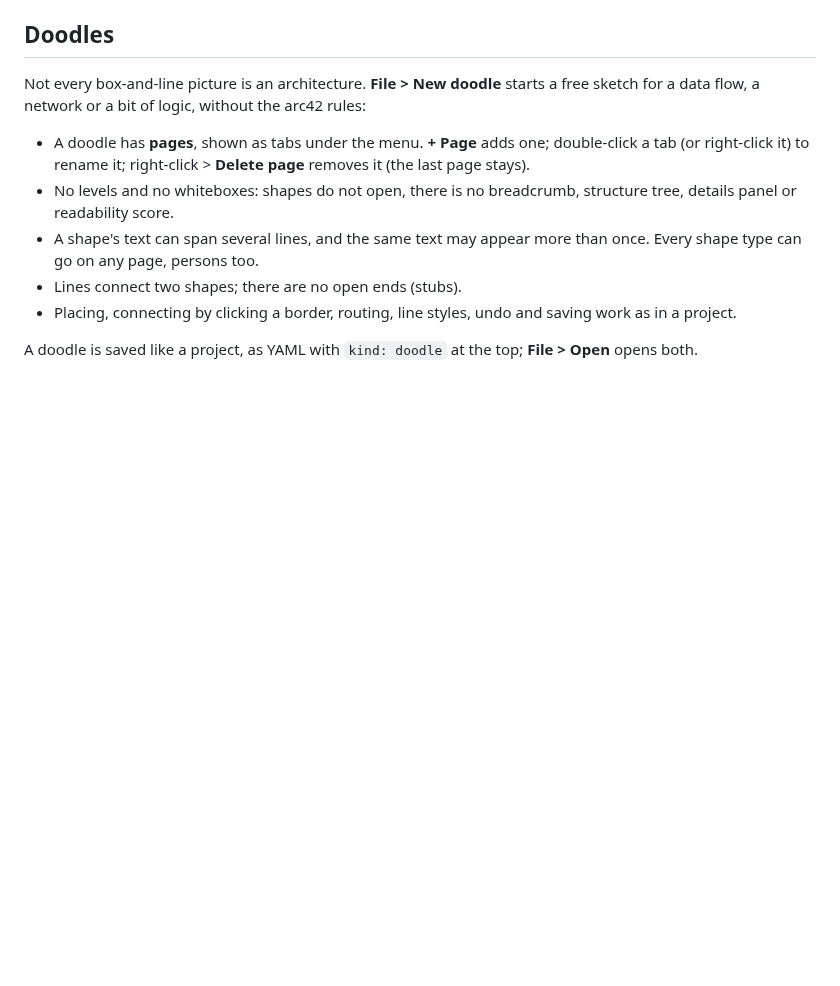
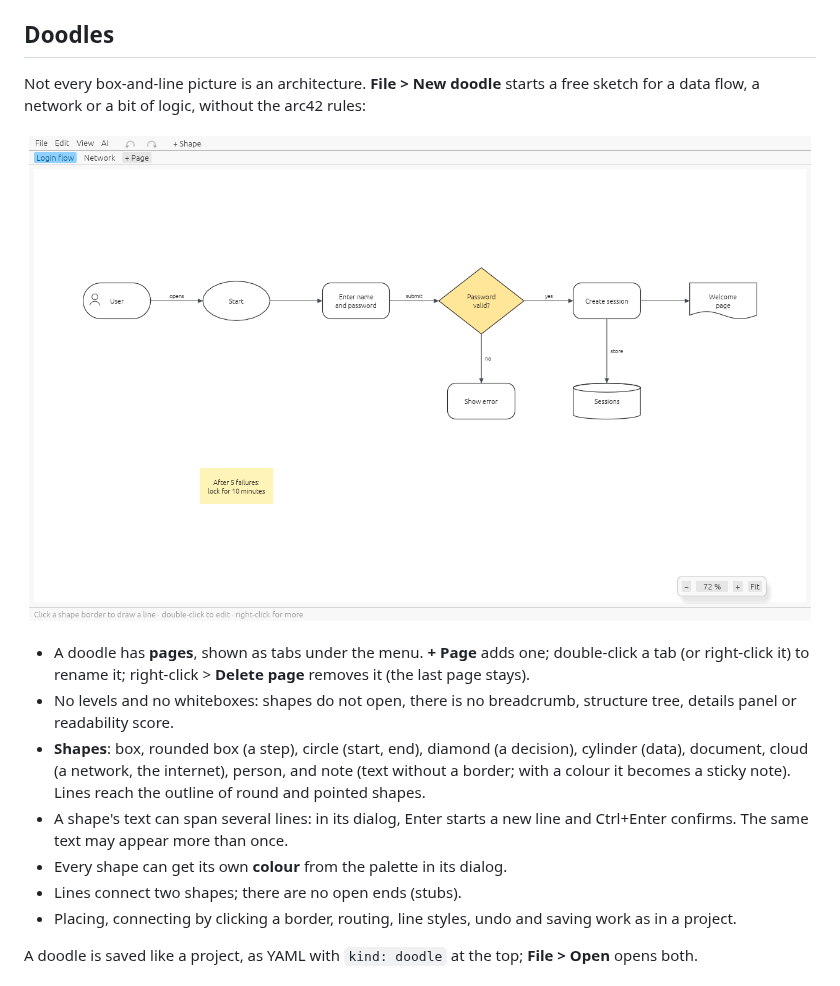
Before and after one commit to paxel/whiteboxed, a Markdown page: docs/guide.md, the part around the change. Drawn GitHub-style; pictures changed too: docs/screenshots/doodle.png (added); blank space fills up the shorter version.

Commit message:
Add doodle shapes with multi-line text and their own colours

```diff
--- a/docs/guide.md
+++ b/docs/guide.md
@@ -406,13 +406,20 @@ without case. The context view is the default diagram.
 Not every box-and-line picture is an architecture. **File > New doodle** starts a free
 sketch for a data flow, a network or a bit of logic, without the arc42 rules:
 
+![A login flow doodle with a decision, a database, a document and a sticky note](screenshots/doodle.png)
+
 - A doodle has **pages**, shown as tabs under the menu. **+ Page** adds one; double-click
   a tab (or right-click it) to rename it; right-click > **Delete page** removes it (the
   last page stays).
 - No levels and no whiteboxes: shapes do not open, there is no breadcrumb, structure
   tree, details panel or readability score.
-- A shape's text can span several lines, and the same text may appear more than once.
-  Every shape type can go on any page, persons too.
+- **Shapes**: box, rounded box (a step), circle (start, end), diamond (a decision),
+  cylinder (data), document, cloud (a network, the internet), person, and note (text
+  without a border; with a colour it becomes a sticky note). Lines reach the outline
+  of round and pointed shapes.
+- A shape's text can span several lines: in its dialog, Enter starts a new line and
+  Ctrl+Enter confirms. The same text may appear more than once.
+- Every shape can get its own **colour** from the palette in its dialog.
 - Lines connect two shapes; there are no open ends (stubs).
 - Placing, connecting by clicking a border, routing, line styles, undo and saving work
   as in a project.
```
Also changed, not shown: CHANGELOG.md (+1 -0 lines), 12 other files.
